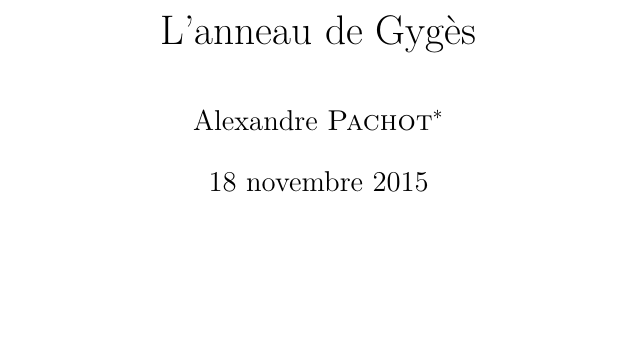
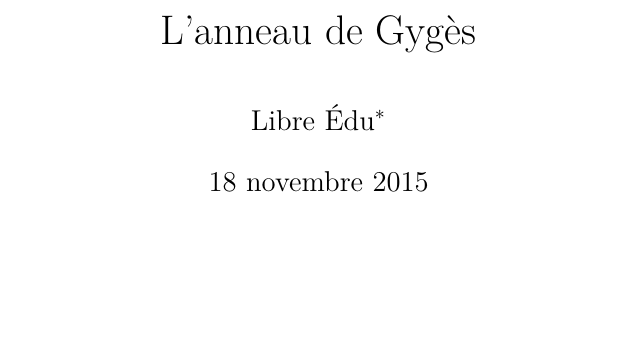
Before and after one commit to LibreEdu/edu, a LaTeX book (theatre/Gyges/GygesA5.tex): part of page 1 of 7, cut so that both start at the same text. Compiled offline with pdfLaTeX.

Commit message:
2015-11-18

```diff
--- a/theatre/Gyges/GygesA5.tex
+++ b/theatre/Gyges/GygesA5.tex
@@ -20,7 +20,7 @@
 \makeoddfoot{myps}{}{}{\thepage}
 
 \title{L'anneau de Gygès}
-\author{Alexandre \textsc{Pachot}\thanks{Texte sous licence \href{http://creativecommons.org/licenses/by-sa/4.0/deed.fr}{CC BY-SA}, inspiré d’une fable racontée dans la \textit{République} de Platon.}}
+\author{Libre Édu\thanks{Texte sous licence \href{http://creativecommons.org/licenses/by-sa/4.0/deed.fr}{CC BY-SA}, inspiré d’une fable racontée dans la \textit{République} de Platon.}}
 
 \hyphenation{Michel-angelo}
 
```
Also changed, not shown: theatre/Gyges/GygesA4.pdf, theatre/Gyges/GygesA5.pdf.
